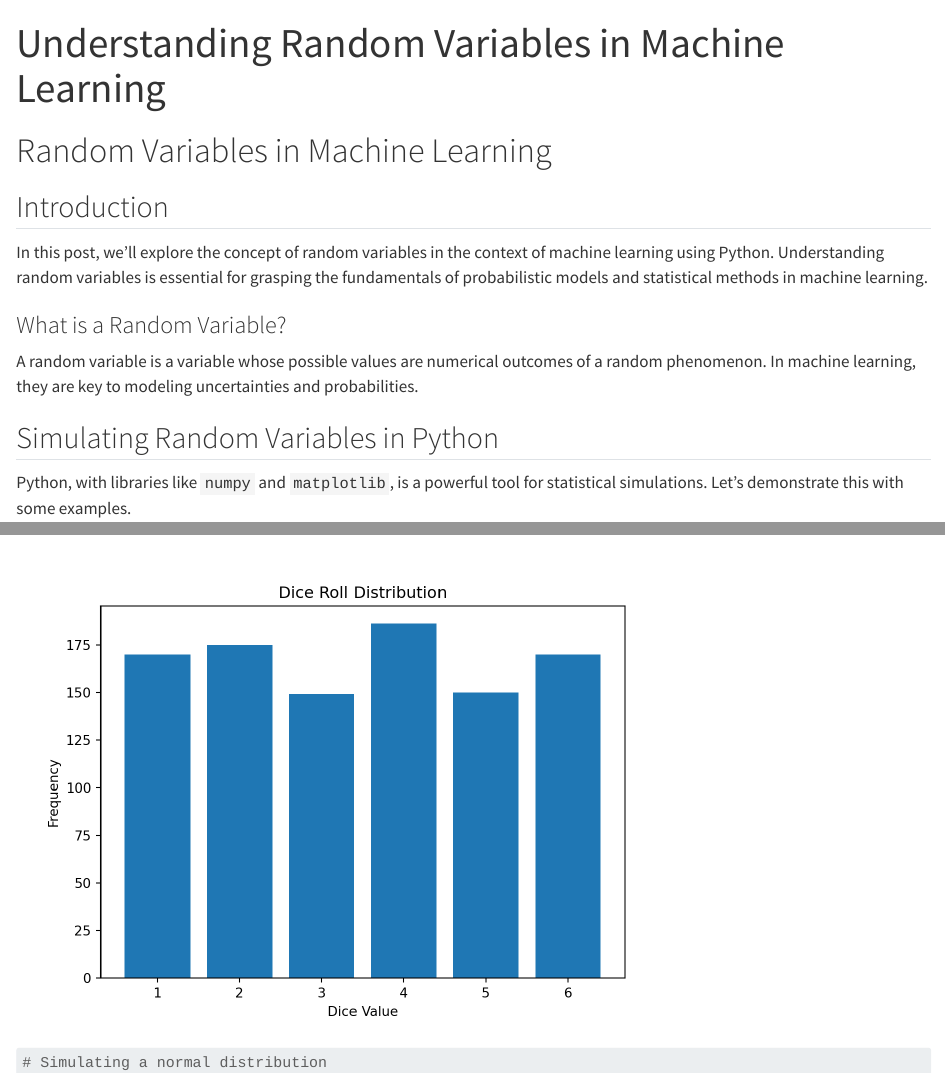
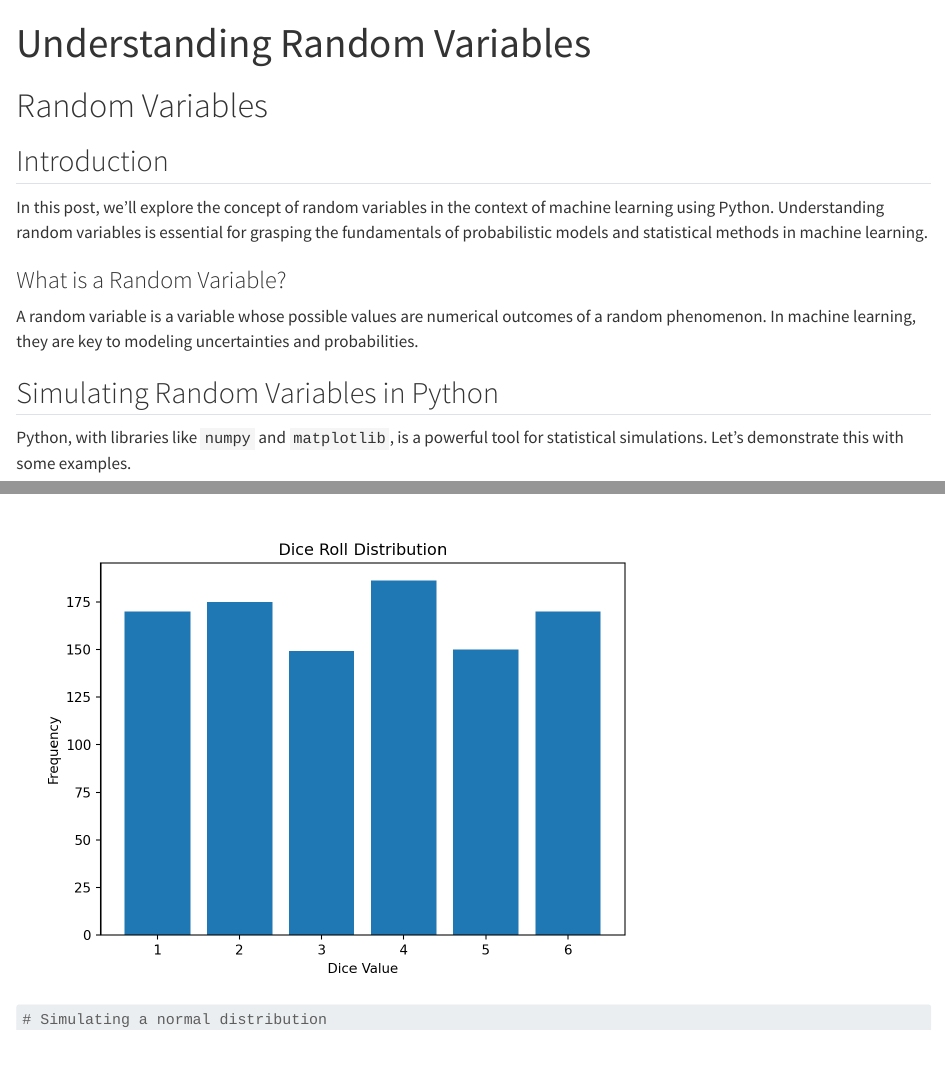
Before and after one commit to iambarat/ml_blog, a Quarto document (posts/post-with-code/index.qmd): the page in a window 1100 px wide, from its top, and a second part further down, joined at a grey line. Rendered offline with R 4.5, knitr and Pandoc in place of Quarto, with nearby package versions; some code elsewhere in the file could not run offline.

Commit message:
blog changes

```diff
--- a/posts/post-with-code/index.qmd
+++ b/posts/post-with-code/index.qmd
@@ -1,9 +1,9 @@
 ---
-title: "Understanding Random Variables in Machine Learning"
+title: "Understanding Random Variables"
 format: html
 ---
 
-# Random Variables in Machine Learning
+# Random Variables
 
 ## Introduction
 
```
Also changed, not shown: docs/search.json, 3 other files.
